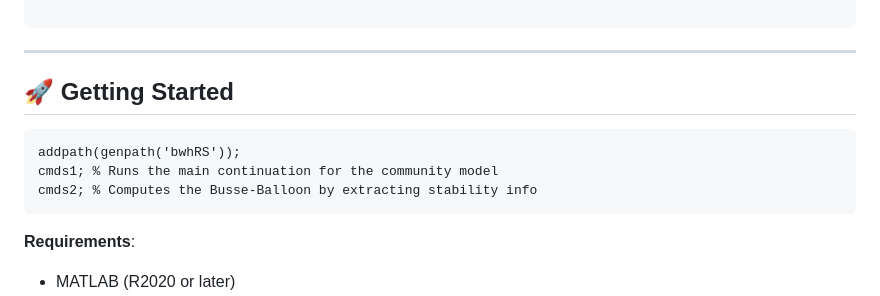
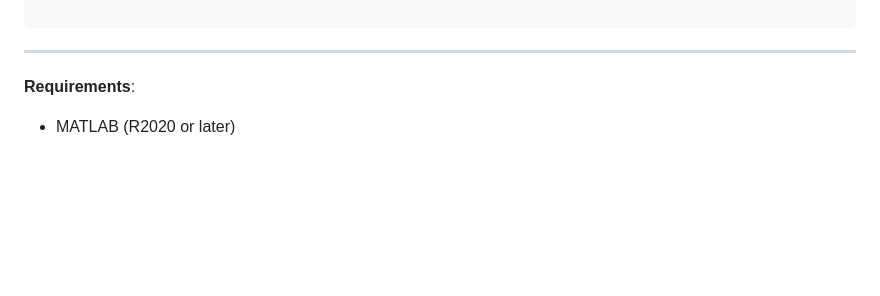
Before and after one commit to EntropicPhys/bwh_community, a Markdown page: README.md, the part around the change. Drawn GitHub-style; blank space fills up the shorter version.

````diff
--- a/README.md
+++ b/README.md
@@ -38,14 +38,6 @@ bwhRS/
 ```
 
 ---
-
-## 🚀 Getting Started
-
-```matlab
-addpath(genpath('bwhRS'));
-cmds1; % Runs the main continuation for the community model
-cmds2; % Computes the Busse-Balloon by extracting stability info
-```
 
 **Requirements**:
 - MATLAB (R2020 or later)
````
